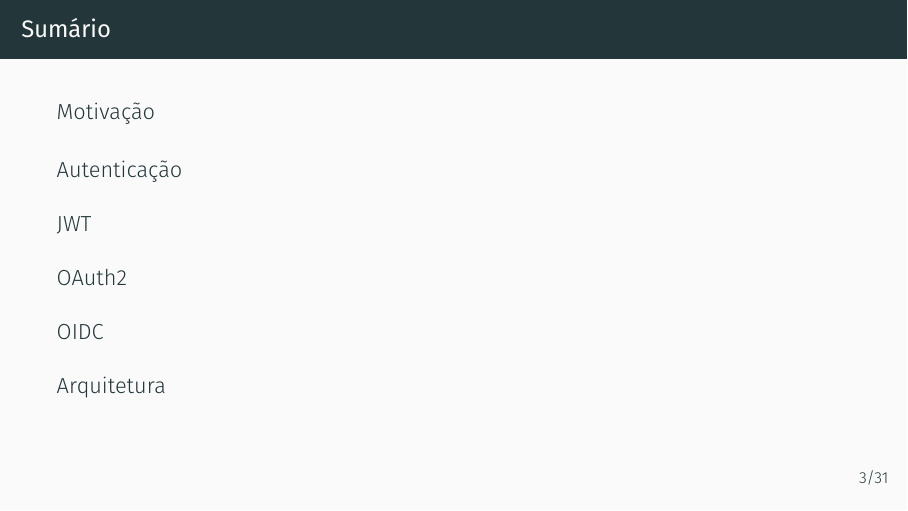
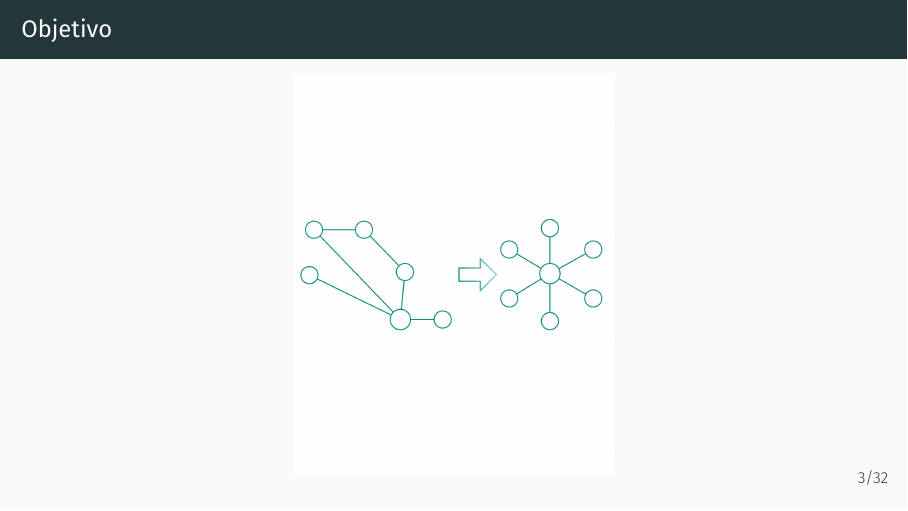
Before and after one commit to jose-alves-figueiroa/palestra-rota-081, LaTeX slides (src/main.tex): page 5 of 40 before the commit and page 5 of 41 after it. Compiled offline with XeLaTeX.

Commit message:
mesh-sat

```diff
--- a/src/main.tex
+++ b/src/main.tex
@@ -62,6 +62,17 @@
 \begin{frame}{whoami}
     \begin{figure}
         \includegraphics[width=0.75\linewidth]{shuhulud_2_0.png}
+    \end{figure}
+\end{frame}
+
+\begin{frame}{Objetivo}
+    \begin{figure}
+        \centering
+        \includegraphics[
+            width=\linewidth,
+            height=0.9\textheight,
+            keepaspectratio
+        ]{mesh-vs-star.png}
     \end{figure}
 \end{frame}
 
```
Also changed, not shown: images/mesh-vs-star.png, 1 other file.
